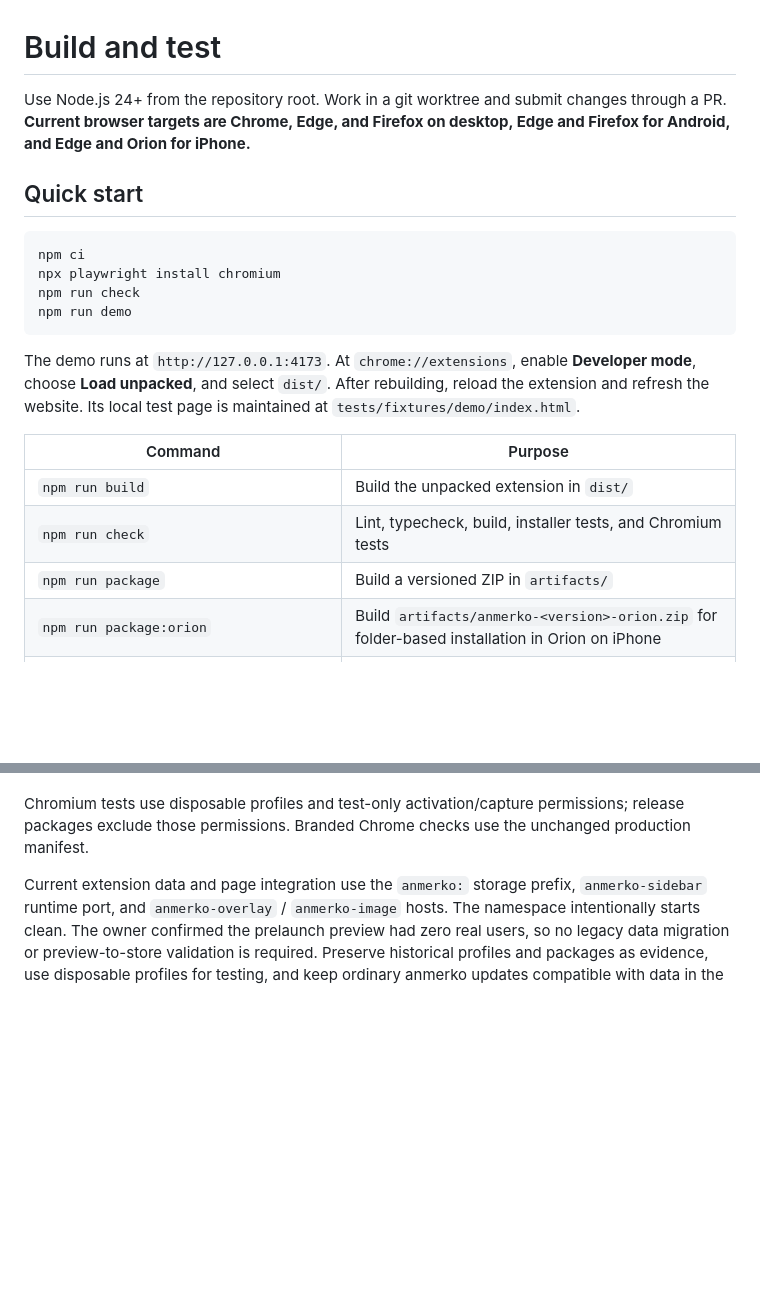
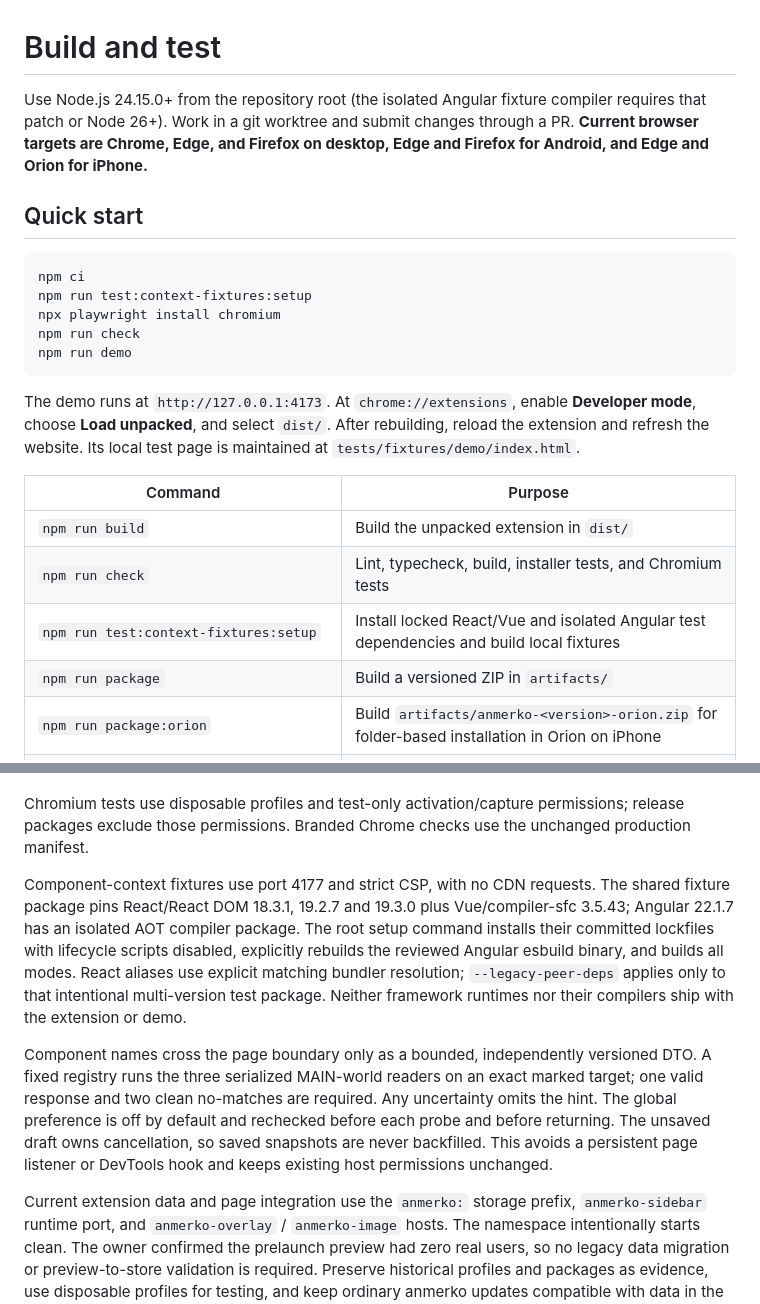
Before and after one commit to htxryan/anmerko, a Markdown page: docs/development.md, 2 parts joined by grey strips. Rendered like a GitHub page; blank space fills up the shorter version.

Commit message:
docs: describe locked framework fixtures and capture boundary

````diff
--- a/docs/development.md
+++ b/docs/development.md
@@ -1,11 +1,12 @@
 # Build and test
 
-Use Node.js 24+ from the repository root. Work in a git worktree and submit changes through a PR. **Current browser targets are Chrome, Edge, and Firefox on desktop, Edge and Firefox for Android, and Edge and Orion for iPhone.**
+Use Node.js 24.15.0+ from the repository root (the isolated Angular fixture compiler requires that patch or Node 26+). Work in a git worktree and submit changes through a PR. **Current browser targets are Chrome, Edge, and Firefox on desktop, Edge and Firefox for Android, and Edge and Orion for iPhone.**
 
 ## Quick start
 
 ```sh
 npm ci
+npm run test:context-fixtures:setup
 npx playwright install chromium
 npm run check
 npm run demo
@@ -18,6 +19,7 @@ Its local test page is maintained at `tests/fixtures/demo/index.html`.
 | --- | --- |
 | `npm run build` | Build the unpacked extension in `dist/` |
 | `npm run check` | Lint, typecheck, build, installer tests, and Chromium tests |
+| `npm run test:context-fixtures:setup` | Install locked React/Vue and isolated Angular test dependencies and build local fixtures |
 | `npm run package` | Build a versioned ZIP in `artifacts/` |
 | `npm run package:orion` | Build `artifacts/anmerko-<version>-orion.zip` for folder-based installation in Orion on iPhone |
 | `npm run test:desktop -- --browser chrome` | Test installed Chrome with the production manifest |
@@ -79,6 +81,10 @@ The demo imports the same controller and `src/panel.css` as the extension. Keep
 Guard pending saves and drafts before closing. Disposal removes listeners, subscriptions, and timers. Chrome can reuse a sidebar after `pagehide`; keep its controller until explicit disposal or context destruction.
 
 Chromium tests use disposable profiles and test-only activation/capture permissions; release packages exclude those permissions. Branded Chrome checks use the unchanged production manifest.
+
+Component-context fixtures use port 4177 and strict CSP, with no CDN requests. The shared fixture package pins React/React DOM 18.3.1, 19.2.7 and 19.3.0 plus Vue/compiler-sfc 3.5.43; Angular 22.1.7 has an isolated AOT compiler package. The root setup command installs their committed lockfiles with lifecycle scripts disabled, explicitly rebuilds the reviewed Angular esbuild binary, and builds all modes. React aliases use explicit matching bundler resolution; `--legacy-peer-deps` applies only to that intentional multi-version test package. Neither framework runtimes nor their compilers ship with the extension or demo.
+
+Component names cross the page boundary only as a bounded, independently versioned DTO. A fixed registry runs the three serialized MAIN-world readers on an exact marked target; one valid response and two clean no-matches are required. Any uncertainty omits the hint. The global preference is off by default and rechecked before each probe and before returning. The unsaved draft owns cancellation, so saved snapshots are never backfilled. This avoids a persistent page listener or DevTools hook and keeps existing host permissions unchanged.
 
 Current extension data and page integration use the `anmerko:` storage prefix, `anmerko-sidebar` runtime port, and `anmerko-overlay` / `anmerko-image` hosts. The namespace intentionally starts clean. The owner confirmed the prelaunch preview had zero real users, so no legacy data migration or preview-to-store validation is required. Preserve historical profiles and packages as evidence, use disposable profiles for testing, and keep ordinary anmerko updates compatible with data in the same installation and profile.
 
````
